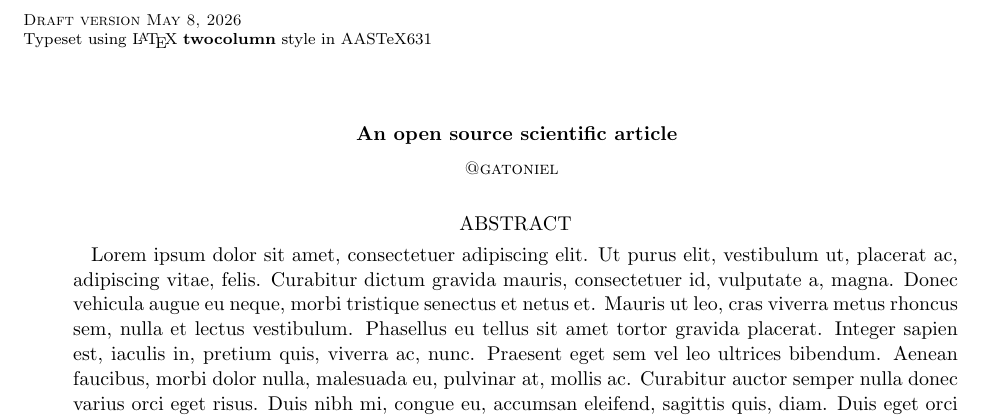
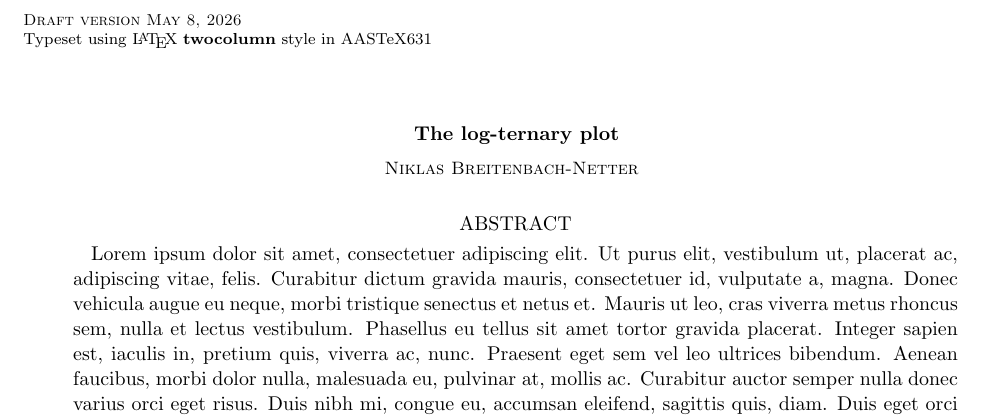
Before and after one commit to gatoniel/logternary-pdf, a LaTeX paper (src/tex/ms.tex): part of the page, cut so that both start at the same text. Compiled offline with pdfLaTeX; a LaTeX package or settings file that is missing is left out.

Commit message:
title and author

```diff
--- a/src/tex/ms.tex
+++ b/src/tex/ms.tex
@@ -11,10 +11,10 @@
 \begin{document}
 
 % Title
-\title{An open source scientific article}
+\title{The log-ternary plot}
 
 % Author list
-\author{@gatoniel}
+\author{Niklas Breitenbach-Netter}
 
 % Abstract with filler text
 \begin{abstract}
```
Also changed, not shown: zenodo.yml (line endings or trailing spaces).
